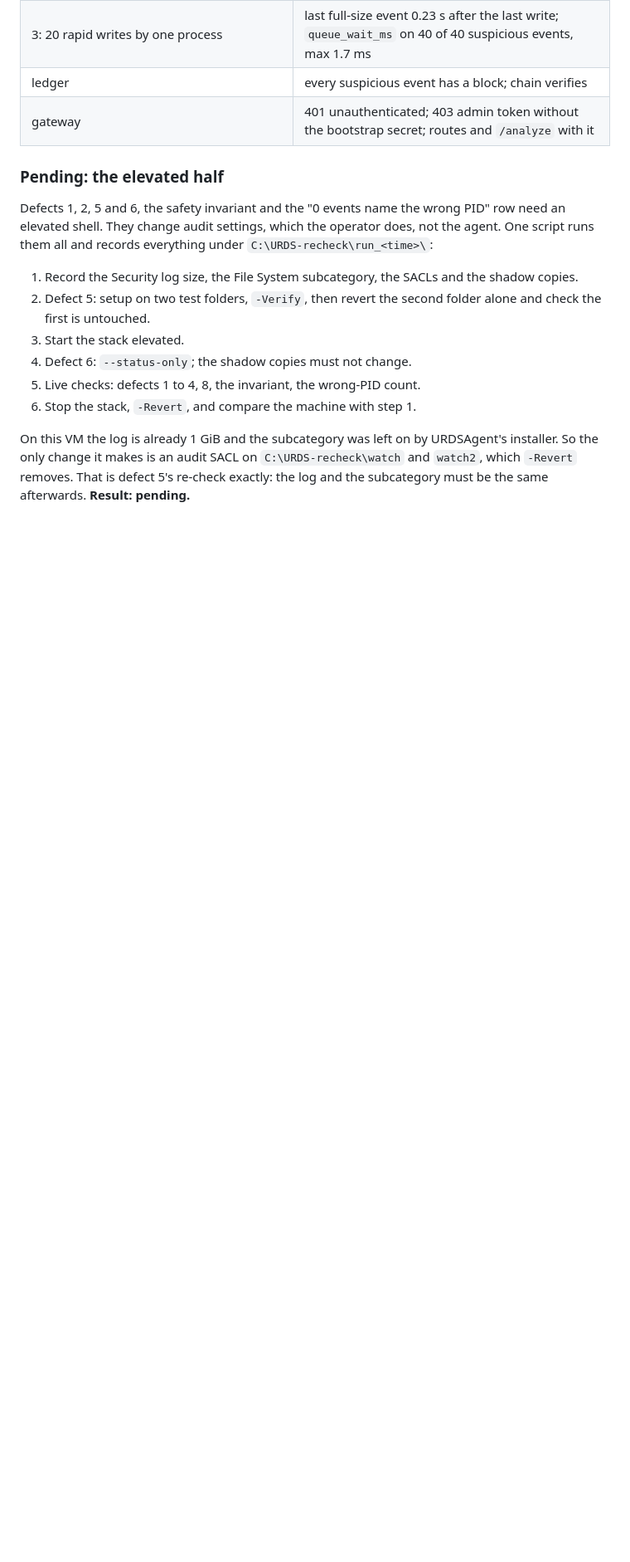
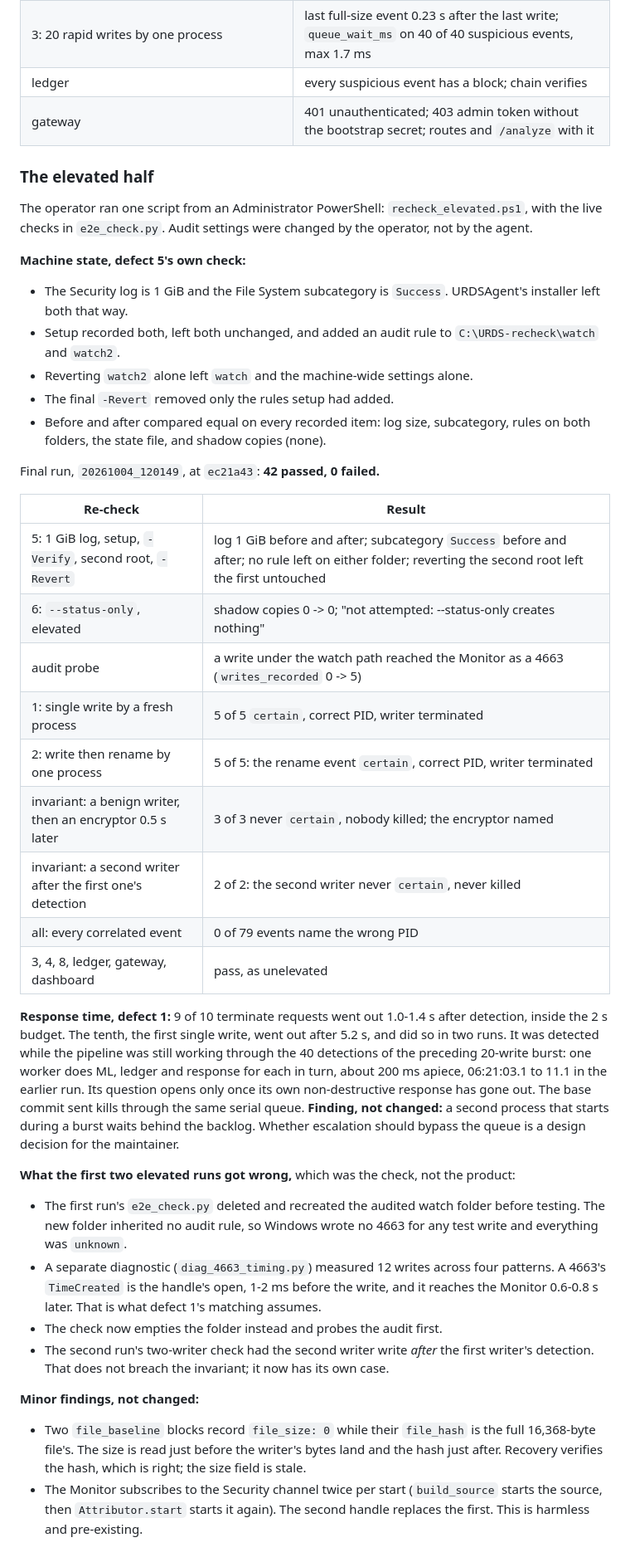
Before and after one commit to VSshashank/unified-ransomware-system, a Markdown page: FIXES.md, the part around one of its changes. Shown at 83% size. Rendered like a GitHub page; blank space fills up the shorter version.

Commit message:
docs: FIXES.md - defect 11 and the elevated re-check, 42 of 42
Defect 11 (a probable answer named a writer that came after the event, ec21a43)
gets its entry; the suites table reads monitor 513.

The re-test section's "pending" elevated half is replaced by its results. The
final run (20261004_120149, at ec21a43) passed 42 of 42:
- defect 5's machine state compared equal before and after on every recorded
  item;
- defect 6 left 0 -> 0 shadow copies;
- defects 1 and 2 were 5 of 5 each, certain, correct PID, writer terminated;
- both invariant cases held;
- 0 of 79 events named the wrong PID.

Recorded as well:
- kill timing: 9 of 10 at 1.0-1.4 s, one at 5.2 s behind a burst's pipeline
  backlog, a finding left to the maintainer;
- what the first two elevated runs got wrong (the check, not the product);
- two minor findings: a stale file_size on two baselines, and the double
  subscription.

Co-Authored-By: Claude Opus 5.5 <noreply@anthropic.com>

```diff
--- a/FIXES.md
+++ b/FIXES.md
@@ -536,24 +570,66 @@ All six services run natively from the fresh venv, with a fresh ledger and
 | ledger | every suspicious event has a block; chain verifies |
 | gateway | 401 unauthenticated; 403 admin token without the bootstrap secret; routes and `/analyze` with it |
 
-### Pending: the elevated half
+### The elevated half
 
-Defects 1, 2, 5 and 6, the safety invariant and the "0 events name the wrong
-PID" row need an elevated shell. They change audit settings, which the operator
-does, not the agent. One script runs them all and records everything under
-`C:\URDS-recheck\run_<time>\`:
+The operator ran one script from an Administrator PowerShell:
+`recheck_elevated.ps1`, with the live checks in `e2e_check.py`. Audit
+settings were changed by the operator, not by the agent.
 
-1. Record the Security log size, the File System subcategory, the SACLs and the
-   shadow copies.
-2. Defect 5: setup on two test folders, `-Verify`, then revert the second
-   folder alone and check the first is untouched.
-3. Start the stack elevated.
-4. Defect 6: `--status-only`; the shadow copies must not change.
-5. Live checks: defects 1 to 4, 8, the invariant, the wrong-PID count.
-6. Stop the stack, `-Revert`, and compare the machine with step 1.
+**Machine state, defect 5's own check:**
+- The Security log is 1 GiB and the File System subcategory is `Success`.
+  URDSAgent's installer left both that way.
+- Setup recorded both, left both unchanged, and added an audit rule to
+  `C:\URDS-recheck\watch` and `watch2`.
+- Reverting `watch2` alone left `watch` and the machine-wide settings alone.
+- The final `-Revert` removed only the rules setup had added.
+- Before and after compared equal on every recorded item: log size,
+  subcategory, rules on both folders, the state file, and shadow copies (none).
 
-On this VM the log is already 1 GiB and the subcategory was left on by
-URDSAgent's installer. So the only change it makes is an audit SACL on
-`C:\URDS-recheck\watch` and `watch2`, which `-Revert` removes. That is defect
-5's re-check exactly: the log and the subcategory must be the same afterwards.
-**Result: pending.**
+Final run, `20261004_120149`, at `ec21a43`: **42 passed, 0 failed.**
+
+| Re-check | Result |
+|---|---|
+| 5: 1 GiB log, setup, `-Verify`, second root, `-Revert` | log 1 GiB before and after; subcategory `Success` before and after; no rule left on either folder; reverting the second root left the first untouched |
+| 6: `--status-only`, elevated | shadow copies 0 -> 0; "not attempted: --status-only creates nothing" |
+| audit probe | a write under the watch path reached the Monitor as a 4663 (`writes_recorded` 0 -> 5) |
+| 1: single write by a fresh process | 5 of 5 `certain`, correct PID, writer terminated |
+| 2: write then rename by one process | 5 of 5: the rename event `certain`, correct PID, writer terminated |
+| invariant: a benign writer, then an encryptor 0.5 s later | 3 of 3 never `certain`, nobody killed; the encryptor named |
+| invariant: a second writer after the first one's detection | 2 of 2: the second writer never `certain`, never killed |
+| all: every correlated event | 0 of 79 events name the wrong PID |
+| 3, 4, 8, ledger, gateway, dashboard | pass, as unelevated |
+
+**Response time, defect 1:** 9 of 10 terminate requests went out 1.0-1.4 s
+after detection, inside the 2 s budget. The tenth, the first single write,
+went out after 5.2 s, and did so in two runs. It was detected while the
+pipeline was still working through the 40 detections of the preceding 20-write
+burst: one worker does ML, ledger and response for each in turn, about 200 ms
+apiece, 06:21:03.1 to 11.1 in the earlier run. Its question opens only once its
+own non-destructive response has gone out. The base commit sent kills through
+the same serial queue. **Finding, not changed:** a second process that starts
+during a burst waits behind the backlog. Whether escalation should bypass the
+queue is a design decision for the maintainer.
+
+**What the first two elevated runs got wrong,** which was the check, not the
+product:
+- The first run's `e2e_check.py` deleted and recreated the audited watch folder
+  before testing. The new folder inherited no audit rule, so Windows wrote no
+  4663 for any test write and everything was `unknown`.
+- A separate diagnostic (`diag_4663_timing.py`) measured 12 writes across four
+  patterns. A 4663's `TimeCreated` is the handle's open, 1-2 ms before the
+  write, and it reaches the Monitor 0.6-0.8 s later. That is what defect 1's
+  matching assumes.
+- The check now empties the folder instead and probes the audit first.
+- The second run's two-writer check had the second writer write *after* the
+  first writer's detection. That does not breach the invariant; it now has its
+  own case.
+
+**Minor findings, not changed:**
+- Two `file_baseline` blocks record `file_size: 0` while their `file_hash` is
+  the full 16,368-byte file's. The size is read just before the writer's bytes
+  land and the hash just after. Recovery verifies the hash, which is right; the
+  size field is stale.
+- The Monitor subscribes to the Security channel twice per start (`build_source`
+  starts the source, then `Attributor.start` starts it again). The second
+  handle replaces the first. This is harmless and pre-existing.
```
Also changed, not shown: other parts of FIXES.md (+39 -5 lines).
